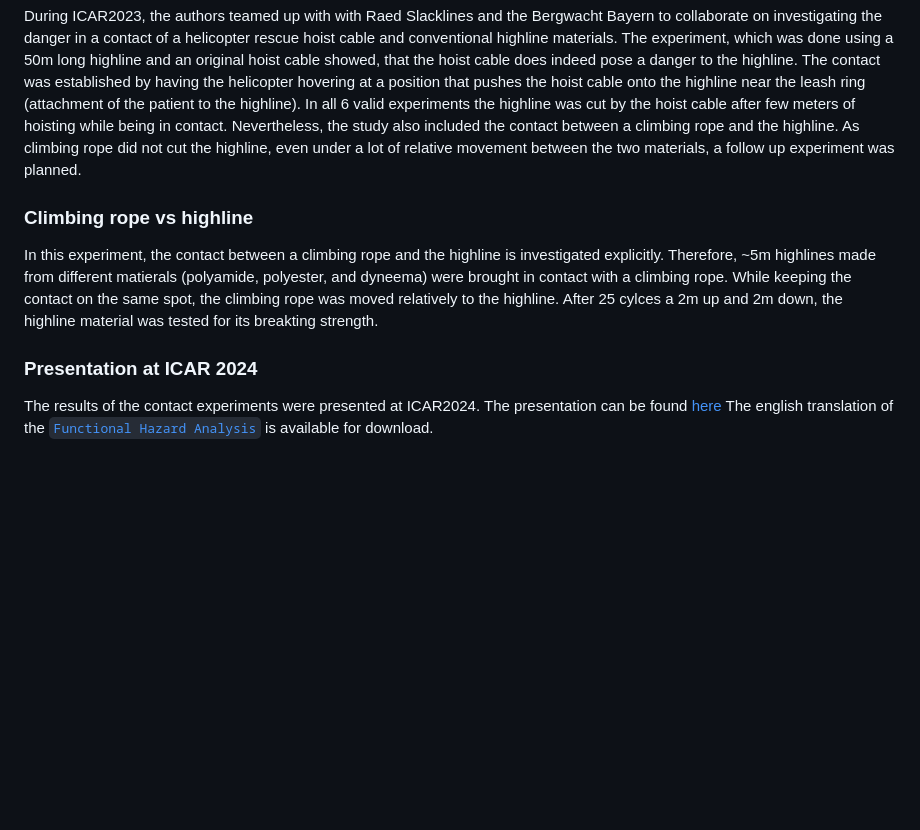
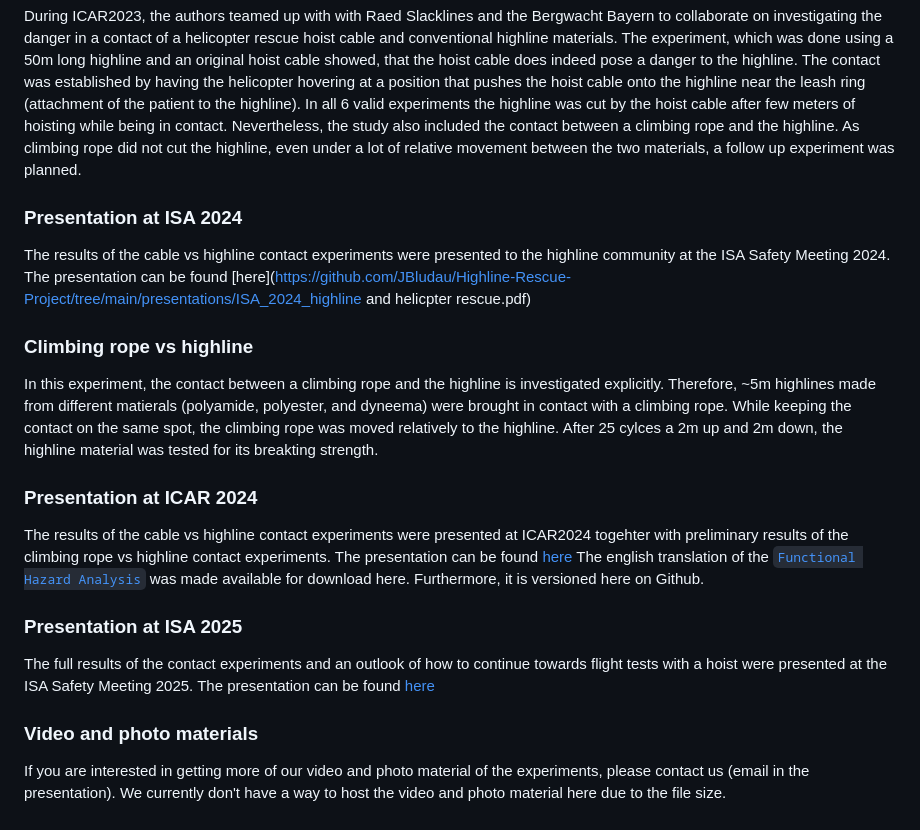
Before and after one commit to JBludau/Highline-Rescue-Project, a Markdown page: README.md, the part around the change. GitHub-like rendering; blank space fills up the shorter version.

Commit message:
list new presentation in readme and reword some things

```diff
--- a/README.md
+++ b/README.md
@@ -28,11 +28,23 @@ After the longline experiments with HeliAustria, the results were [presented at
 During ICAR2023, the authors teamed up with with Raed Slacklines and the Bergwacht Bayern to collaborate on investigating the danger in a contact of a helicopter rescue hoist cable and conventional highline materials. The experiment, which was done using a 50m long highline and an original hoist cable showed, that the hoist cable does indeed pose a danger to the highline. The contact was established by having the helicopter hovering at a position that pushes the hoist cable onto the highline near the leash ring (attachment of the patient to the highline). In all 6 valid experiments the highline was cut by the hoist cable after few meters of hoisting while being in contact.
 Nevertheless, the study also included the contact between a climbing rope and the highline. As climbing rope did not cut the highline, even under a lot of relative movement between the two materials, a follow up experiment was planned.
 
+### Presentation at ISA 2024
+
+The results of the cable vs highline contact experiments were presented to the highline community at the ISA Safety Meeting 2024. The presentation can be found [here](https://github.com/JBludau/Highline-Rescue-Project/tree/main/presentations/ISA_2024_highline and helicpter rescue.pdf)
+
 ### Climbing rope vs highline
 
 In this experiment, the contact between a climbing rope and the highline is investigated explicitly. Therefore, ~5m highlines made from different matierals (polyamide, polyester, and dyneema) were brought in contact with a climbing rope. While keeping the contact on the same spot, the climbing rope was moved relatively to the highline. After 25 cylces a 2m up and 2m down, the highline material was tested for its breakting strength.
 
 ### Presentation at ICAR 2024
 
-The results of the contact experiments were presented at ICAR2024. The presentation can be found [here](https://github.com/JBludau/Highline-Rescue-Project/tree/main/presentations/icar_2024_highline_rescue_stefan_blochum.pdf)
-The english translation of the [`Functional Hazard Analysis`](https://github.com/JBludau/Highline-Rescue-Project/blob/main/documents/helicopter_rescue_fha_2.0_english.pdf) is available for download.
+The results of the cable vs highline contact experiments were presented at ICAR2024 togehter with preliminary results of the climbing rope vs highline contact experiments. The presentation can be found [here](https://github.com/JBludau/Highline-Rescue-Project/tree/main/presentations/icar_2024_highline_rescue_stefan_blochum.pdf)
+The english translation of the [`Functional Hazard Analysis`](https://github.com/JBludau/Highline-Rescue-Project/blob/main/documents/helicopter_rescue_fha_2.0_english.pdf) was made available for download here. Furthermore, it is versioned here on Github.
+
+### Presentation at ISA 2025
+
+The full results of the contact experiments and an outlook of how to continue towards flight tests with a hoist were presented at the ISA Safety Meeting 2025. The presentation can be found [here](https://github.com/JBludau/Highline-Rescue-Project/tree/main/presentations/ISA_2025_highline_and_helicopter_rescue_update.pdf)
+
+### Video and photo materials
+
+If you are interested in getting more of our video and photo material of the experiments, please contact us (email in the presentation). We currently don't have a way to host the video and photo material here due to the file size.
```
